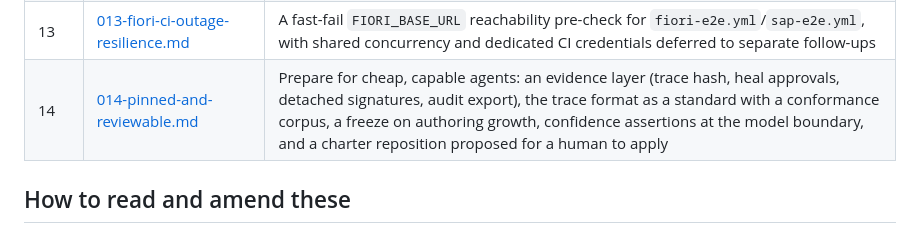
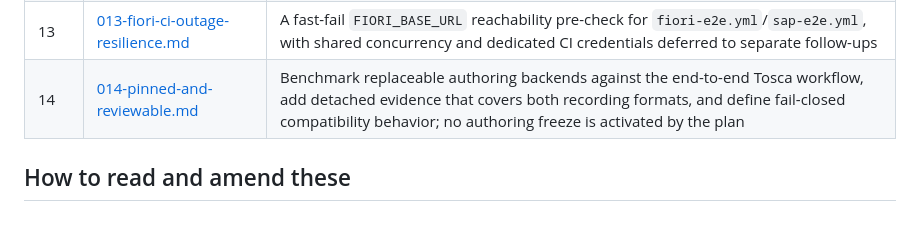
Before and after one commit to automators-com/flowproof, a Markdown page: plans/README.md, the part around the change. Drawn GitHub-style.

Commit message:
docs(plans): align plan 14 summary

```diff
--- a/plans/README.md
+++ b/plans/README.md
@@ -31,7 +31,7 @@ instead so they're easy to find as a set.
 | 11 | [011-fiori-values-example.md](011-fiori-values-example.md) | Replace the Fiori examples' `suite.yaml`/`mint-test-data.sh` business-data minting with a checked-in `examples/fiori/values.yaml` that demonstrates `--vars` while keeping credentials in config or secrets |
 | 12 | [012-agent-multiturn-conversations.md](012-agent-multiturn-conversations.md) | Interactive multi-turn `record`: a human converses live with the running agent, flowproof captures each delivery only after the prior trajectory settles, and writes a `conversation:` block with delivery-local and conversation-wide assertions added afterward — issue #375, `CHARTER.md` Milestone 3 |
 | 13 | [013-fiori-ci-outage-resilience.md](013-fiori-ci-outage-resilience.md) | A fast-fail `FIORI_BASE_URL` reachability pre-check for `fiori-e2e.yml`/`sap-e2e.yml`, with shared concurrency and dedicated CI credentials deferred to separate follow-ups |
-| 14 | [014-pinned-and-reviewable.md](014-pinned-and-reviewable.md) | Prepare for cheap, capable agents: an evidence layer (trace hash, heal approvals, detached signatures, audit export), the trace format as a standard with a conformance corpus, a freeze on authoring growth, confidence assertions at the model boundary, and a charter reposition proposed for a human to apply |
+| 14 | [014-pinned-and-reviewable.md](014-pinned-and-reviewable.md) | Benchmark replaceable authoring backends against the end-to-end Tosca workflow, add detached evidence that covers both recording formats, and define fail-closed compatibility behavior; no authoring freeze is activated by the plan |
 
 ## How to read and amend these
 
```
